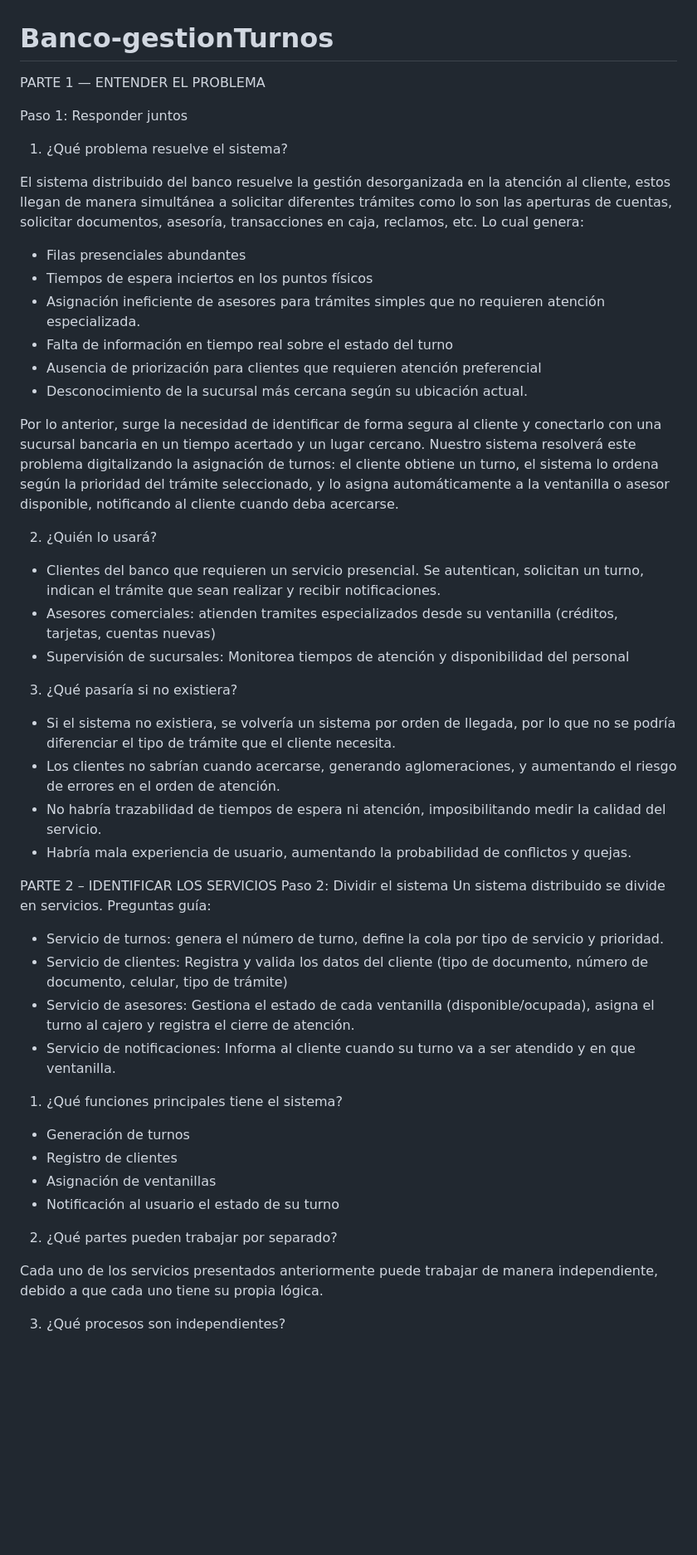
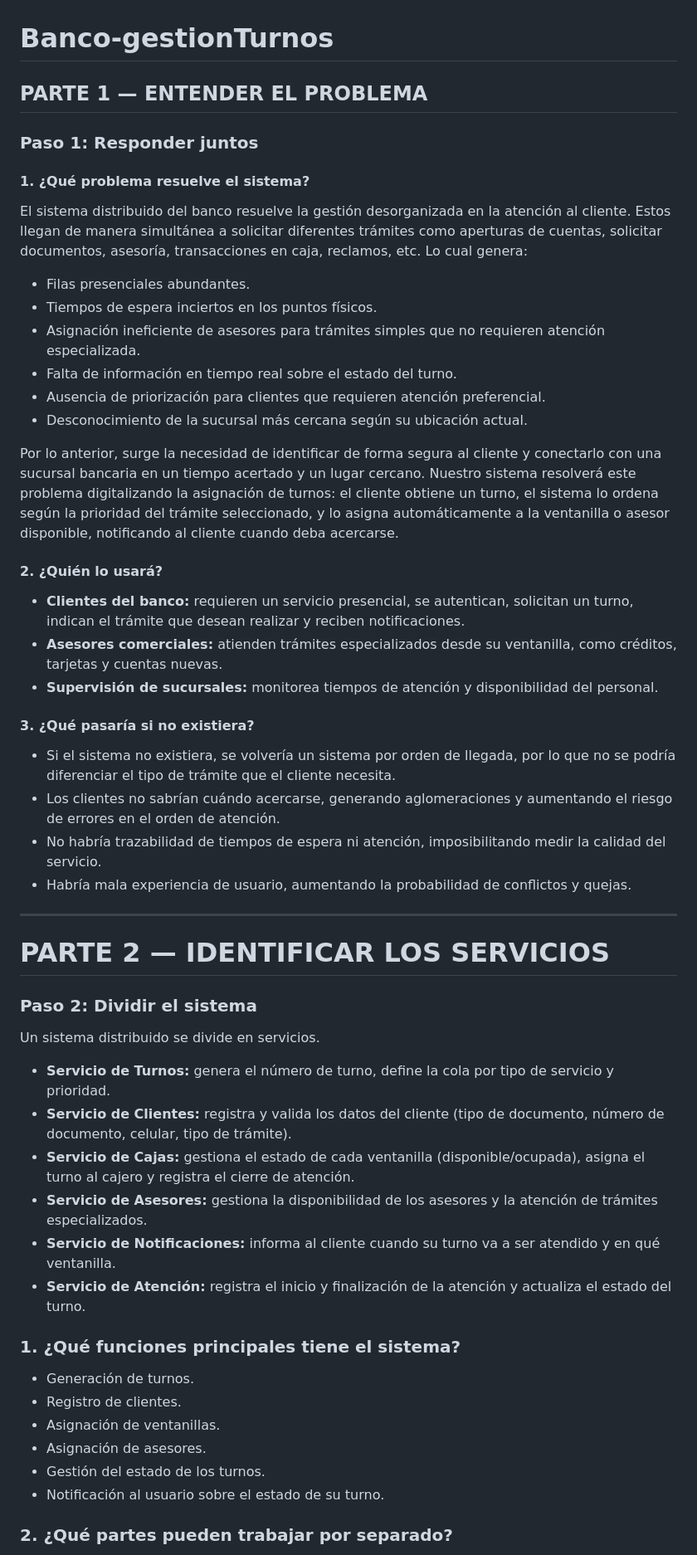
Before and after one commit to yudyfuertes/Banco-gestionTurnos, a Markdown page: README.md, the part around one of its changes. Shown at 83% size. Drawn GitHub-style; blank space fills up the shorter version.

```diff
--- a/README.md
+++ b/README.md
@@ -1,53 +1,58 @@
 # Banco-gestionTurnos
 
-PARTE 1 — ENTENDER EL PROBLEMA
+## PARTE 1 — ENTENDER EL PROBLEMA
 
-Paso 1: Responder juntos
-1.	¿Qué problema resuelve el sistema?
+### Paso 1: Responder juntos
 
-El sistema distribuido del banco resuelve la gestión desorganizada en la atención al cliente, estos llegan de manera simultánea a solicitar diferentes trámites como lo son las aperturas de cuentas, solicitar documentos,  asesoría, transacciones en caja, reclamos, etc. Lo cual genera:
+#### 1. ¿Qué problema resuelve el sistema?
 
-- Filas presenciales abundantes
-- Tiempos de espera inciertos en los puntos físicos
+El sistema distribuido del banco resuelve la gestión desorganizada en la atención al cliente. Estos llegan de manera simultánea a solicitar diferentes trámites como aperturas de cuentas, solicitar documentos, asesoría, transacciones en caja, reclamos, etc. Lo cual genera:
+
+- Filas presenciales abundantes.
+- Tiempos de espera inciertos en los puntos físicos.
 - Asignación ineficiente de asesores para trámites simples que no requieren atención especializada.
-- Falta de información en tiempo real sobre el estado del turno
-- Ausencia de priorización para clientes que requieren atención preferencial
+- Falta de información en tiempo real sobre el estado del turno.
+- Ausencia de priorización para clientes que requieren atención preferencial.
 - Desconocimiento de la sucursal más cercana según su ubicación actual.
 
 Por lo anterior, surge la necesidad de identificar de forma segura al cliente y conectarlo con una sucursal bancaria en un tiempo acertado y un lugar cercano. Nuestro sistema resolverá este problema digitalizando la asignación de turnos: el cliente obtiene un turno, el sistema lo ordena según la prioridad del trámite seleccionado, y lo asigna automáticamente a la ventanilla o asesor disponible, notificando al cliente cuando deba acercarse.
 
-2.	¿Quién lo usará?
+#### 2. ¿Quién lo usará?
 
--	Clientes del banco que requieren un servicio presencial.
-Se autentican, solicitan un turno, indican el trámite que sean realizar y recibir notificaciones.
--	Asesores comerciales: atienden tramites especializados desde su ventanilla (créditos, tarjetas, cuentas nuevas)
--	Supervisión de sucursales: Monitorea tiempos de atención y disponibilidad del personal
+- **Clientes del banco:** requieren un servicio presencial, se autentican, solicitan un turno, indican el trámite que desean realizar y reciben notificaciones.
+- **Asesores comerciales:** atienden trámites especializados desde su ventanilla, como créditos, tarjetas y cuentas nuevas.
+- **Supervisión de sucursales:** monitorea tiempos de atención y disponibilidad del personal.
 
-3.	¿Qué pasaría si no existiera?
+#### 3. ¿Qué pasaría si no existiera?
 
 - Si el sistema no existiera, se volvería un sistema por orden de llegada, por lo que no se podría diferenciar el tipo de trámite que el cliente necesita.
-- Los clientes no sabrían cuando acercarse, generando aglomeraciones, y aumentando el riesgo de errores en el orden de atención.
+- Los clientes no sabrían cuándo acercarse, generando aglomeraciones y aumentando el riesgo de errores en el orden de atención.
 - No habría trazabilidad de tiempos de espera ni atención, imposibilitando medir la calidad del servicio.
 - Habría mala experiencia de usuario, aumentando la probabilidad de conflictos y quejas.
 
-PARTE 2 – IDENTIFICAR LOS SERVICIOS
-Paso 2: Dividir el sistema
+---
+
+# PARTE 2 — IDENTIFICAR LOS SERVICIOS
+
+### Paso 2: Dividir el sistema
+
 Un sistema distribuido se divide en servicios.
-Preguntas guía:
--	Servicio de turnos: genera el número de turno, define la cola por tipo de servicio y prioridad.
--	Servicio de clientes: Registra y valida los datos del cliente (tipo de documento, número de documento, celular, tipo de trámite)
--	Servicio de asesores: Gestiona el estado de cada ventanilla (disponible/ocupada), asigna el turno al cajero y registra el cierre de atención.
--	Servicio de notificaciones: Informa al cliente cuando su turno va a ser atendido y en que ventanilla.
 
-1. ¿Qué funciones principales tiene el sistema?
--	Generación de turnos
--	Registro de clientes
--	Asignación de ventanillas
--	Notificación al usuario el estado de su turno
+- **Servicio de Turnos:** genera el número de turno, define la cola por tipo de servicio y prioridad.
+- **Servicio de Clientes:** registra y valida los datos del cliente (tipo de documento, número de documento, celular, tipo de trámite).
+- **Servicio de Cajas:** gestiona el estado de cada ventanilla (disponible/ocupada), asigna el turno al cajero y registra el cierre de atención.
+- **Servicio de Asesores:** gestiona la disponibilidad de los asesores y la atención de trámites especializados.
+- **Servicio de Notificaciones:** informa al cliente cuando su turno va a ser atendido y en qué ventanilla.
+- **Servicio de Atención:** registra el inicio y finalización de la atención y actualiza el estado del turno.
 
-2. ¿Qué partes pueden trabajar por separado?
+### 1. ¿Qué funciones principales tiene el sistema?
 
-Cada uno de los servicios presentados anteriormente puede trabajar de manera independiente, debido a que cada uno tiene su propia lógica.
+- Generación de turnos.
+- Registro de clientes.
+- Asignación de ventanillas.
+- Asignación de asesores.
+- Gestión del estado de los turnos.
+- Notificación al usuario sobre el estado de su turno.
 
-3. ¿Qué procesos son independientes?
+### 2. ¿Qué partes pueden trabajar por separado?
 
```
Also changed, not shown: other parts of README.md (+219 -56 lines).
